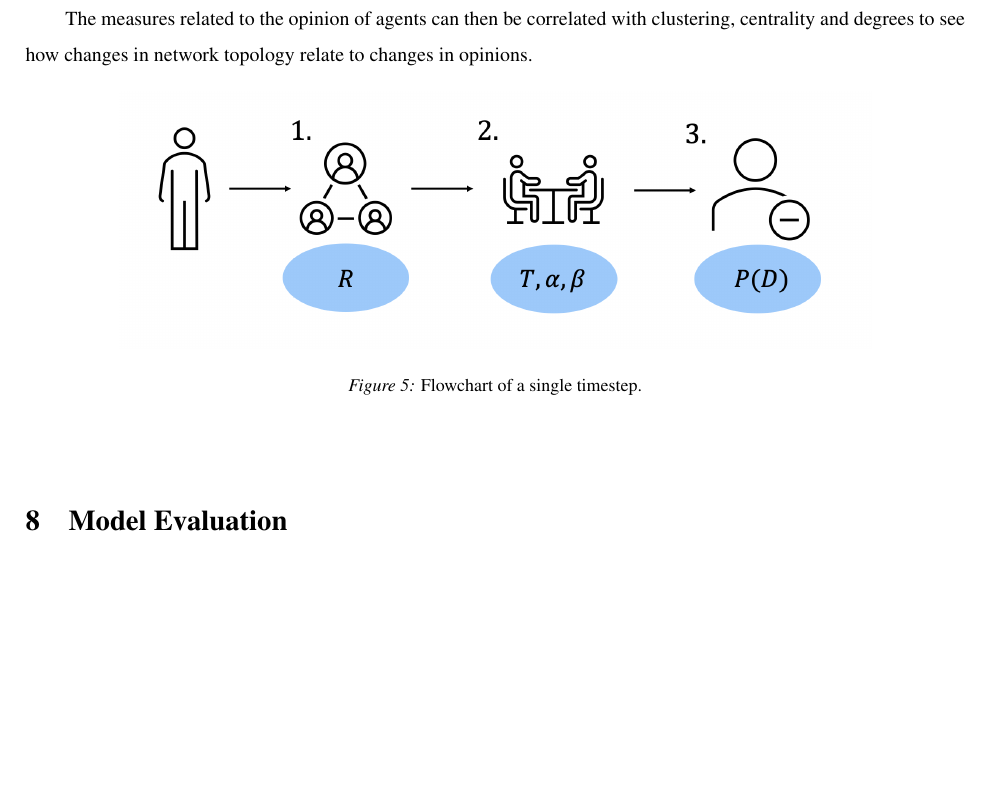
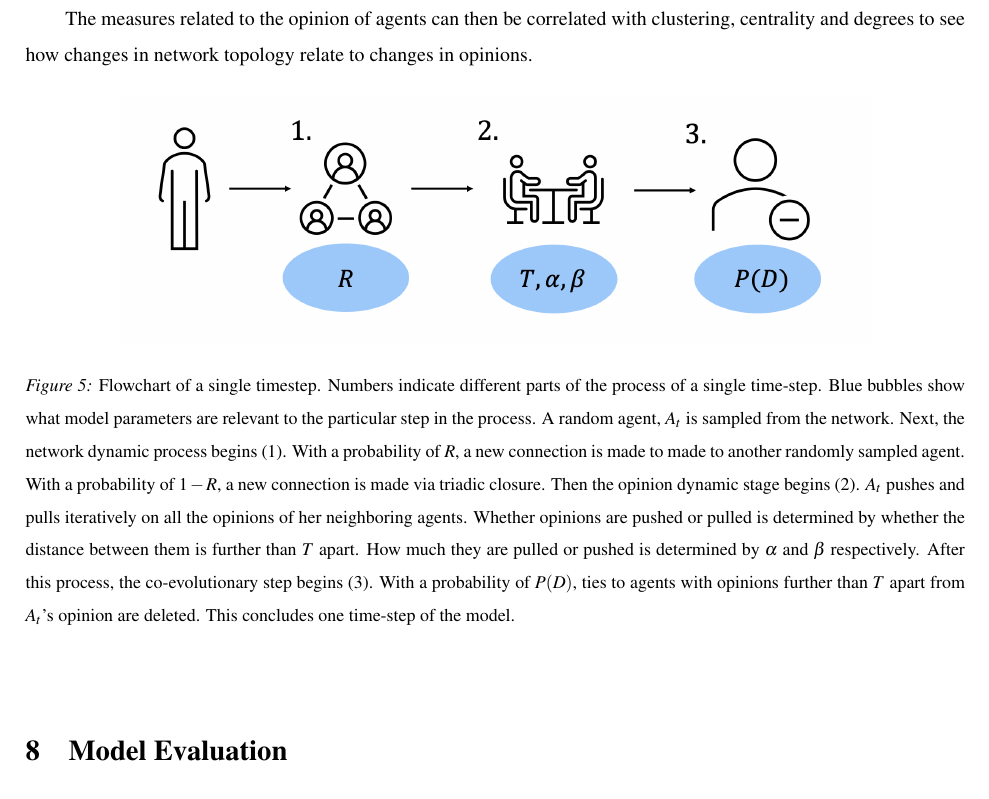
Before and after one commit to Gotticketsto360tour/LaDoN, a LaTeX document (LaDoN/ladon/report/report.tex): part of page 18 of 54, cut so that both start at the same text, the shorter picture padded with empty space. Compiled offline with pdfLaTeX.

Commit message:
explane schematics

```diff
--- a/LaDoN/ladon/report/report.tex
+++ b/LaDoN/ladon/report/report.tex
@@ -295,7 +295,7 @@ The measures related to the opinion of agents can then be correlated with cluste
 \begin{figure}[H]
     \centering
     \includegraphics[width=.8\linewidth]{../plots/schematics/model_representation.png}
-  \caption{Flowchart of a single timestep.}
+  \caption{Flowchart of a single timestep. Numbers indicate different parts of the process of a single time-step. Blue bubbles show what model parameters are relevant to the particular step in the process. A random agent, $A_t$ is sampled from the network. Next, the network dynamic process begins (1). With a probability of $R$, a new connection is made to made to another randomly sampled agent. With a probability of $1-R$, a new connection is made via triadic closure. Then the opinion dynamic stage begins (2). $A_t$ pushes and pulls iteratively on all the opinions of her neighboring agents. Whether opinions are pushed or pulled is determined by whether the distance between them is further than $T$ apart. How much they are pulled or pushed is determined by $\alpha$ and $\beta$ respectively. After this process, the co-evolutionary step begins (3). With a probability of $P(D)$, ties to agents with opinions further than $T$ apart from $A_t$'s opinion are deleted. This concludes one time-step of the model.}
   \label{fig:sfig1}
 \end{figure}
 
```
Also changed, not shown: 4 other files.
